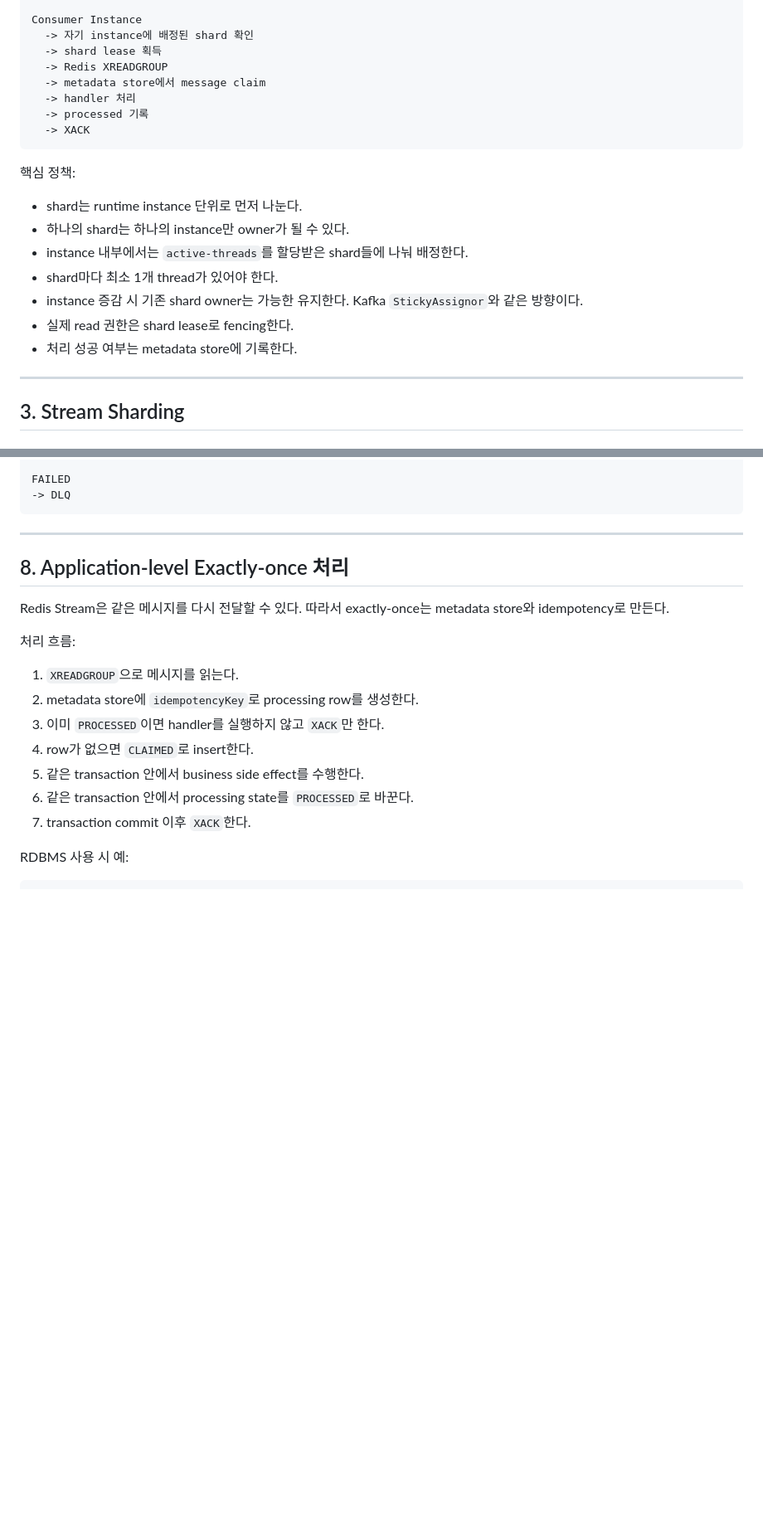
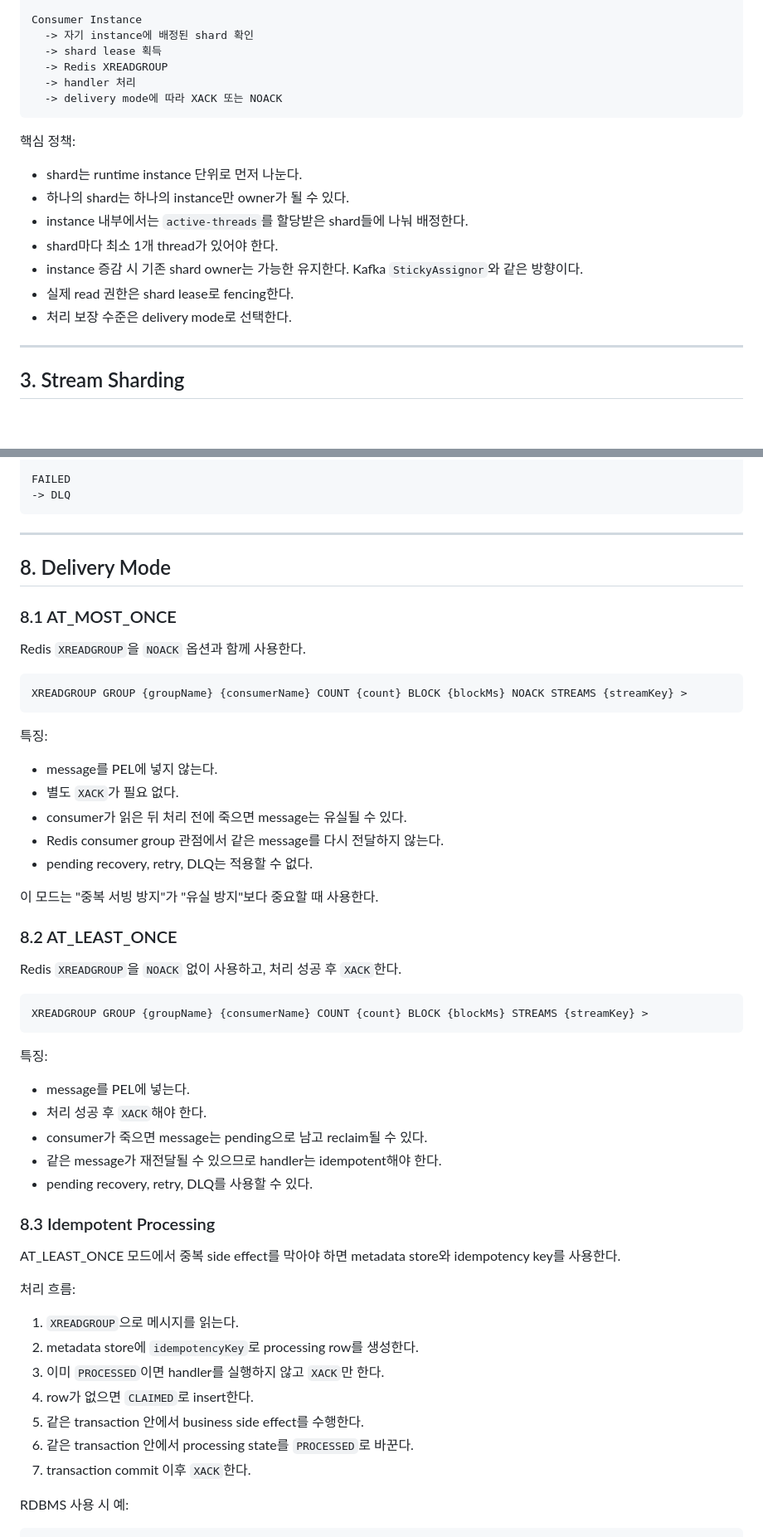
Before and after one commit to ghkdqhrbals/personal-module, a Markdown page: REDIS_STREAM_SHAR_PLANNING.md, 2 parts joined by grey strips. Shown at 83% size. GitHub-like rendering; blank space fills up the shorter version.

Commit message:
Correct Redis Stream delivery mode semantics

````diff
--- a/REDIS_STREAM_SHAR_PLANNING.md
+++ b/REDIS_STREAM_SHAR_PLANNING.md
@@ -51,10 +59,8 @@ Consumer Instance
   -> 자기 instance에 배정된 shard 확인
   -> shard lease 획득
   -> Redis XREADGROUP
-  -> metadata store에서 message claim
   -> handler 처리
-  -> processed 기록
-  -> XACK
+  -> delivery mode에 따라 XACK 또는 NOACK
 ```
 
 핵심 정책:
@@ -65,7 +71,7 @@ Consumer Instance
 * shard마다 최소 1개 thread가 있어야 한다.
 * instance 증감 시 기존 shard owner는 가능한 유지한다. Kafka `StickyAssignor`와 같은 방향이다.
 * 실제 read 권한은 shard lease로 fencing한다.
-* 처리 성공 여부는 metadata store에 기록한다.
+* 처리 보장 수준은 delivery mode로 선택한다.
 
 ---
 
@@ -354,9 +360,45 @@ FAILED
 
 ---
 
-## 8. Application-level Exactly-once 처리
+## 8. Delivery Mode
 
-Redis Stream은 같은 메시지를 다시 전달할 수 있다. 따라서 exactly-once는 metadata store와 idempotency로 만든다.
+### 8.1 AT_MOST_ONCE
+
+Redis `XREADGROUP`을 `NOACK` 옵션과 함께 사용한다.
+
+```redis
+XREADGROUP GROUP {groupName} {consumerName} COUNT {count} BLOCK {blockMs} NOACK STREAMS {streamKey} >
+```
+
+특징:
+
+* message를 PEL에 넣지 않는다.
+* 별도 `XACK`가 필요 없다.
+* consumer가 읽은 뒤 처리 전에 죽으면 message는 유실될 수 있다.
+* Redis consumer group 관점에서 같은 message를 다시 전달하지 않는다.
+* pending recovery, retry, DLQ는 적용할 수 없다.
+
+이 모드는 "중복 서빙 방지"가 "유실 방지"보다 중요할 때 사용한다.
+
+### 8.2 AT_LEAST_ONCE
+
+Redis `XREADGROUP`을 `NOACK` 없이 사용하고, 처리 성공 후 `XACK`한다.
+
+```redis
+XREADGROUP GROUP {groupName} {consumerName} COUNT {count} BLOCK {blockMs} STREAMS {streamKey} >
+```
+
+특징:
+
+* message를 PEL에 넣는다.
+* 처리 성공 후 `XACK`해야 한다.
+* consumer가 죽으면 message는 pending으로 남고 reclaim될 수 있다.
+* 같은 message가 재전달될 수 있으므로 handler는 idempotent해야 한다.
+* pending recovery, retry, DLQ를 사용할 수 있다.
+
+### 8.3 Idempotent Processing
+
+AT_LEAST_ONCE 모드에서 중복 side effect를 막아야 하면 metadata store와 idempotency key를 사용한다.
 
 처리 흐름:
 
````
Also changed, not shown: other parts of REDIS_STREAM_SHAR_PLANNING.md (+25 -13 lines).
